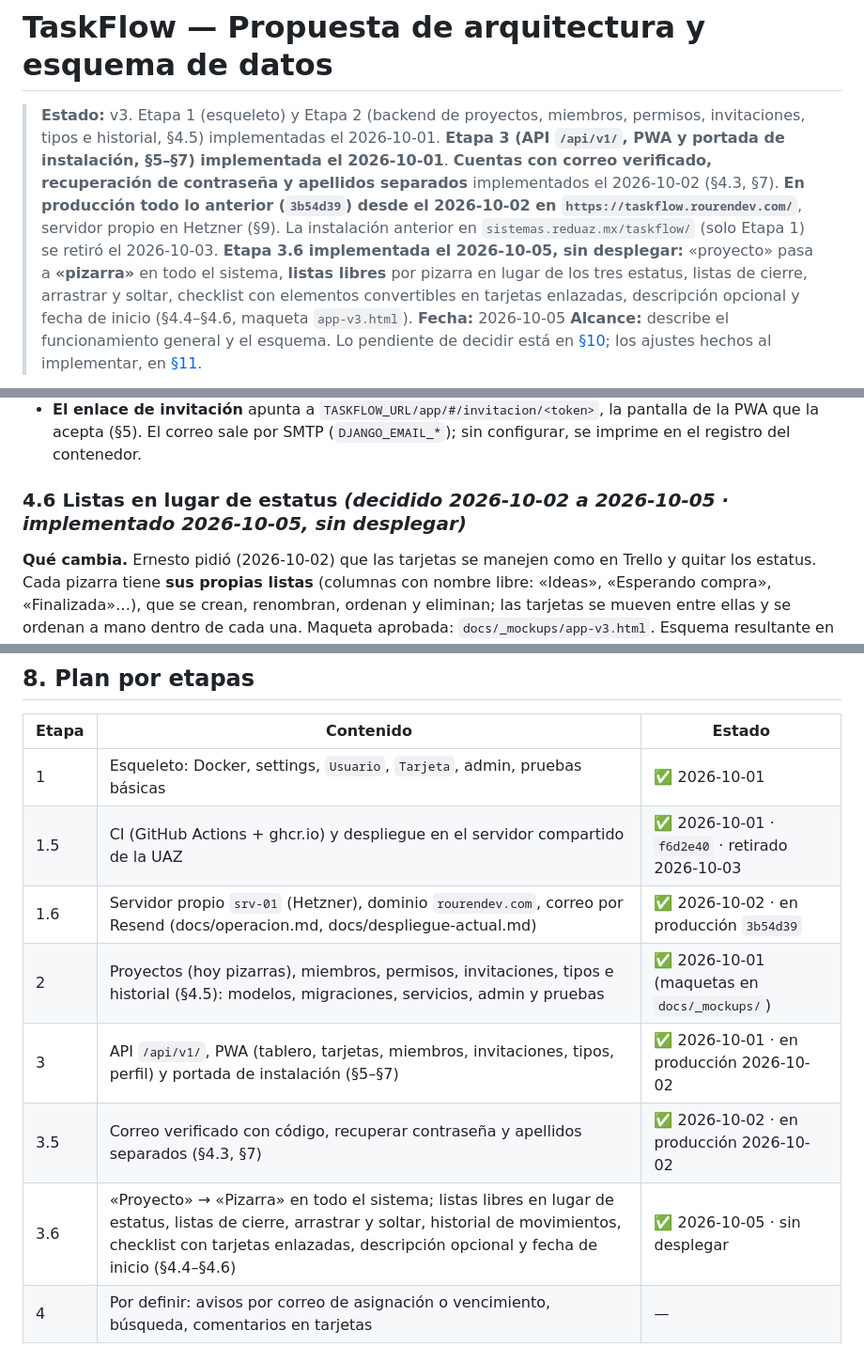
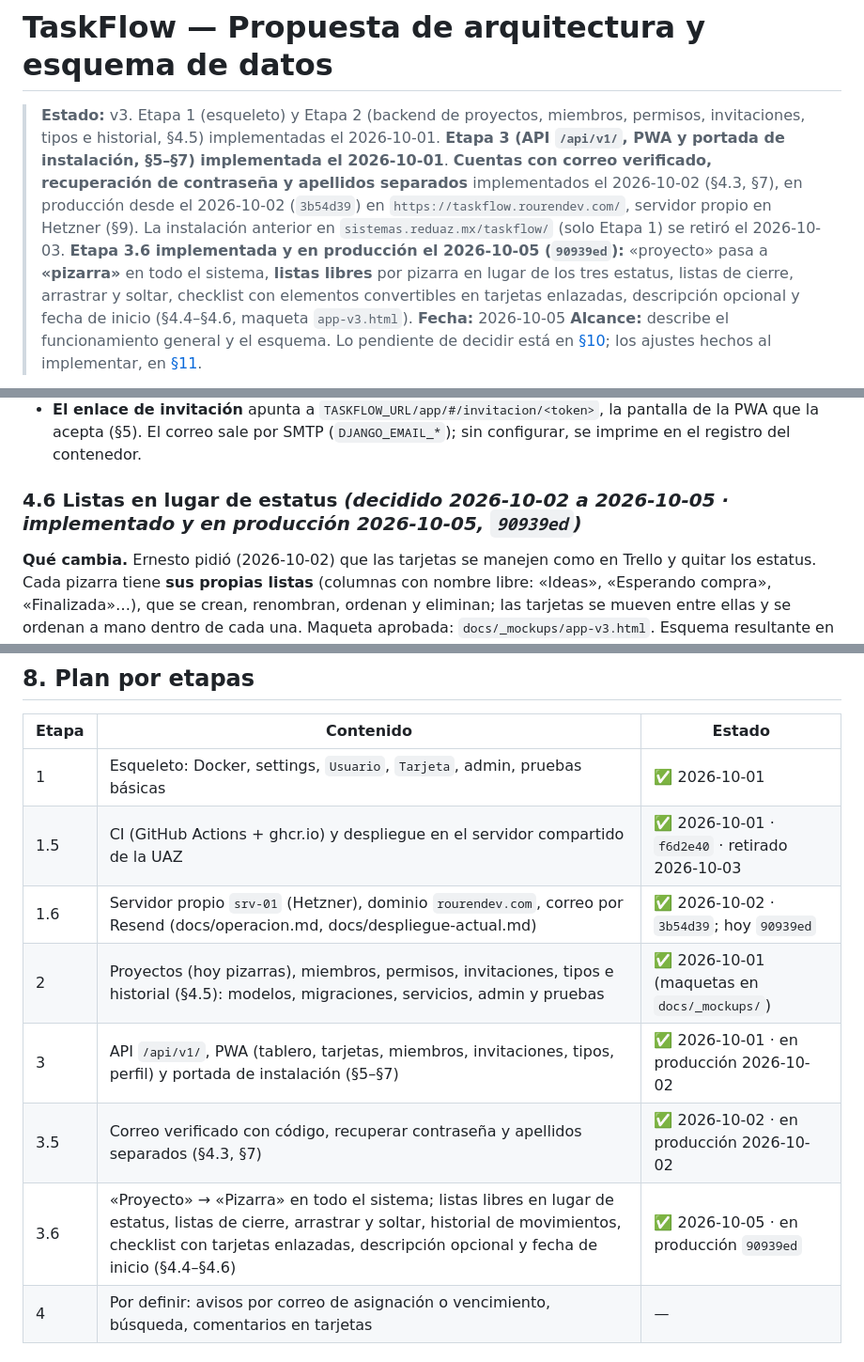
Before and after one commit to ErnestoAS/TaskFlow, a Markdown page: docs/propuesta-arquitectura.md, 3 parts joined by grey strips. Shown at 94% size. Rendered like a GitHub page.

```diff
--- a/docs/propuesta-arquitectura.md
+++ b/docs/propuesta-arquitectura.md
@@ -4,10 +4,10 @@
 > invitaciones, tipos e historial, §4.5) implementadas el 2026-10-01. **Etapa 3 (API `/api/v1/`,
 > PWA y portada de instalación, §5–§7) implementada el 2026-10-01**. **Cuentas con correo
 > verificado, recuperación de contraseña y apellidos separados** implementados el 2026-10-02
-> (§4.3, §7). **En producción todo lo anterior (`3b54d39`) desde el 2026-10-02 en
-> `https://taskflow.rourendev.com/`**, servidor propio en Hetzner (§9). La instalación anterior en
-> `sistemas.reduaz.mx/taskflow/` (solo Etapa 1) se retiró el 2026-10-03.
-> **Etapa 3.6 implementada el 2026-10-05, sin desplegar:** «proyecto» pasa a **«pizarra»** en todo
+> (§4.3, §7), en producción desde el 2026-10-02 (`3b54d39`) en `https://taskflow.rourendev.com/`,
+> servidor propio en Hetzner (§9). La instalación anterior en `sistemas.reduaz.mx/taskflow/` (solo
+> Etapa 1) se retiró el 2026-10-03.
+> **Etapa 3.6 implementada y en producción el 2026-10-05 (`90939ed`):** «proyecto» pasa a **«pizarra»** en todo
 > el sistema, **listas libres** por pizarra en lugar de los tres estatus, listas de cierre,
 > arrastrar y soltar, checklist con elementos convertibles en tarjetas enlazadas, descripción
 > opcional y fecha de inicio (§4.4–§4.6, maqueta `app-v3.html`).
@@ -232,7 +232,7 @@ Decisiones tomadas al implementar (2026-10-01):
   PWA que la acepta (§5). El correo sale por SMTP (`DJANGO_EMAIL_*`); sin configurar, se imprime en el
   registro del contenedor.
 
-### 4.6 Listas en lugar de estatus *(decidido 2026-10-02 a 2026-10-05 · implementado 2026-10-05, sin desplegar)*
+### 4.6 Listas en lugar de estatus *(decidido 2026-10-02 a 2026-10-05 · implementado y en producción 2026-10-05, `90939ed`)*
 
 **Qué cambia.** Ernesto pidió (2026-10-02) que las tarjetas se manejen como en Trello y quitar los
 estatus. Cada pizarra tiene **sus propias listas** (columnas con nombre libre: «Ideas»,
@@ -473,11 +473,11 @@ límite `acceso`.
 | --- | --- | --- |
 | 1 | Esqueleto: Docker, settings, `Usuario`, `Tarjeta`, admin, pruebas básicas | ✅ 2026-10-01 |
 | 1.5 | CI (GitHub Actions + ghcr.io) y despliegue en el servidor compartido de la UAZ | ✅ 2026-10-01 · `f6d2e40` · retirado 2026-10-03 |
-| 1.6 | Servidor propio `srv-01` (Hetzner), dominio `rourendev.com`, correo por Resend (docs/operacion.md, docs/despliegue-actual.md) | ✅ 2026-10-02 · en producción `3b54d39` |
+| 1.6 | Servidor propio `srv-01` (Hetzner), dominio `rourendev.com`, correo por Resend (docs/operacion.md, docs/despliegue-actual.md) | ✅ 2026-10-02 · `3b54d39`; hoy `90939ed` |
 | 2 | Proyectos (hoy pizarras), miembros, permisos, invitaciones, tipos e historial (§4.5): modelos, migraciones, servicios, admin y pruebas | ✅ 2026-10-01 (maquetas en `docs/_mockups/`) |
 | 3 | API `/api/v1/`, PWA (tablero, tarjetas, miembros, invitaciones, tipos, perfil) y portada de instalación (§5–§7) | ✅ 2026-10-01 · en producción 2026-10-02 |
 | 3.5 | Correo verificado con código, recuperar contraseña y apellidos separados (§4.3, §7) | ✅ 2026-10-02 · en producción 2026-10-02 |
-| 3.6 | «Proyecto» → «Pizarra» en todo el sistema; listas libres en lugar de estatus, listas de cierre, arrastrar y soltar, historial de movimientos, checklist con tarjetas enlazadas, descripción opcional y fecha de inicio (§4.4–§4.6) | ✅ 2026-10-05 · sin desplegar |
+| 3.6 | «Proyecto» → «Pizarra» en todo el sistema; listas libres en lugar de estatus, listas de cierre, arrastrar y soltar, historial de movimientos, checklist con tarjetas enlazadas, descripción opcional y fecha de inicio (§4.4–§4.6) | ✅ 2026-10-05 · en producción `90939ed` |
 | 4 | Por definir: avisos por correo de asignación o vencimiento, búsqueda, comentarios en tarjetas | — |
 
 ## 9. Decisiones de diseño
```
Also changed, not shown: other parts of docs/propuesta-arquitectura.md (+1 -1 lines), CLAUDE.md (+4 -4 lines), docs/despliegue-actual.md (+1 -1 lines).
